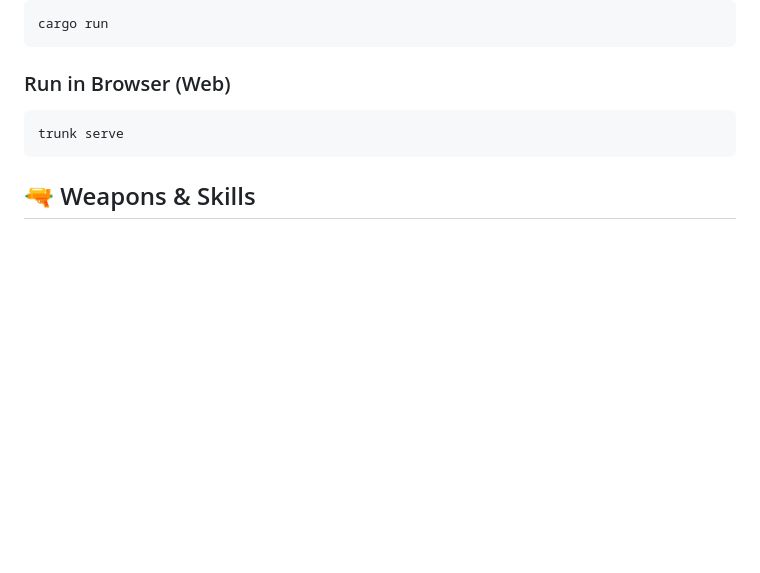
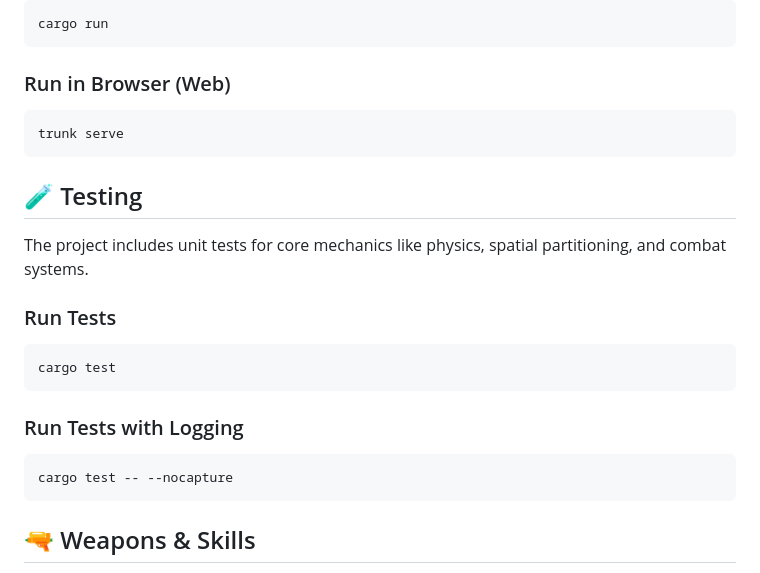
Before and after one commit to thichuong/ambidex_survival, a Markdown page: README.md, the part around the change. Drawn GitHub-style; blank space fills up the shorter version.

Commit message:
docs: Add testing instructions to README.

````diff
--- a/README.md
+++ b/README.md
@@ -43,6 +43,20 @@ cargo run
 ### Run in Browser (Web)
 ```bash
 trunk serve
+```
+
+## 🧪 Testing
+
+The project includes unit tests for core mechanics like physics, spatial partitioning, and combat systems.
+
+### Run Tests
+```bash
+cargo test
+```
+
+### Run Tests with Logging
+```bash
+cargo test -- --nocapture
 ```
 
 ## 🔫 Weapons & Skills
````
